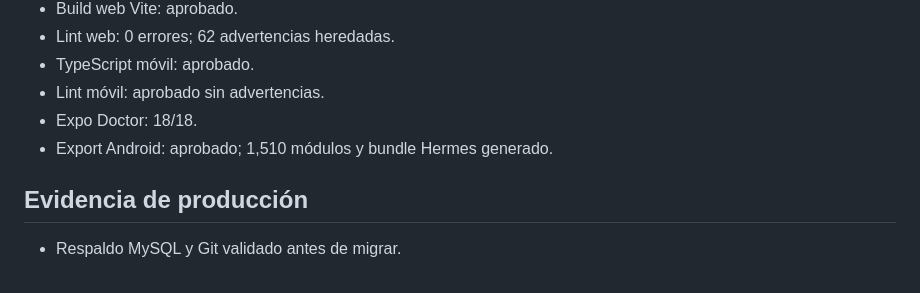
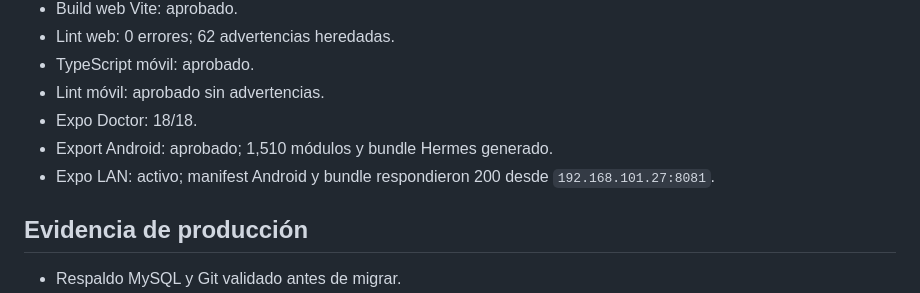
Before and after one commit to kener24/MediCore, a Markdown page: docs/DOCTOR_CONSULTATION_CERTIFICATION.md, the part around the change. Rendered like a GitHub page.

```diff
--- a/docs/DOCTOR_CONSULTATION_CERTIFICATION.md
+++ b/docs/DOCTOR_CONSULTATION_CERTIFICATION.md
@@ -54,6 +54,7 @@ Este sprint certifica el flujo existente desde la sala médica hasta la finaliza
 - Lint móvil: aprobado sin advertencias.
 - Expo Doctor: 18/18.
 - Export Android: aprobado; 1,510 módulos y bundle Hermes generado.
+- Expo LAN: activo; manifest Android y bundle respondieron 200 desde `192.168.101.27:8081`.
 
 ## Evidencia de producción
 
```
Also changed, not shown: docs/PRODUCTION_TEST_EVIDENCE.md (+1 -0 lines).
